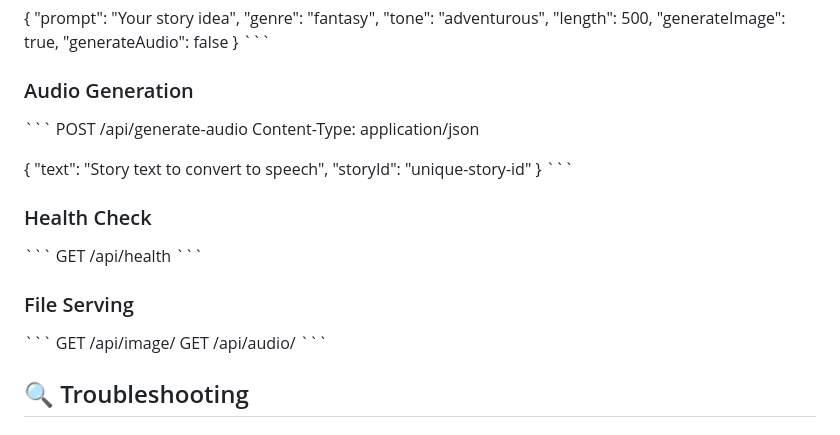
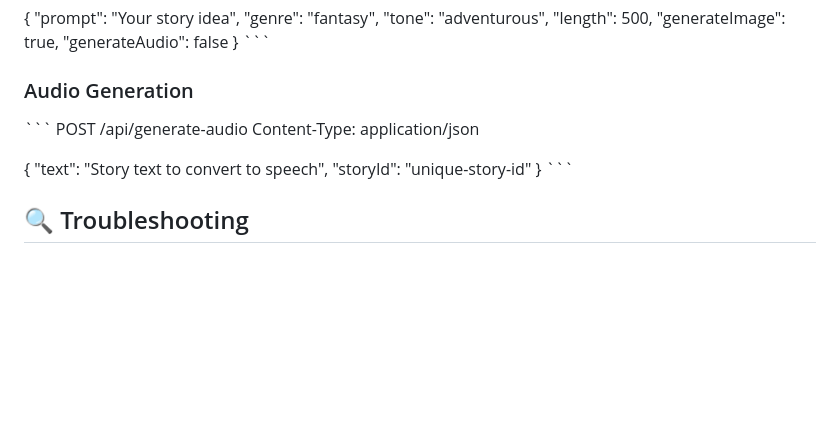
Before and after one commit to Mpurva03/Katha-AI, a Markdown page: README.md, the part around the change. Drawn GitHub-style; blank space fills up the shorter version.

```diff
--- a/README.md
+++ b/README.md
@@ -168,17 +168,6 @@ Content-Type: application/json
 }
 \`\`\`
 
-### Health Check
-\`\`\`
-GET /api/health
-\`\`\`
-
-### File Serving
-\`\`\`
-GET /api/image/<filename>
-GET /api/audio/<filename>
-\`\`\`
-
 ## 🔍 Troubleshooting
 
 ### Common Issues
```
